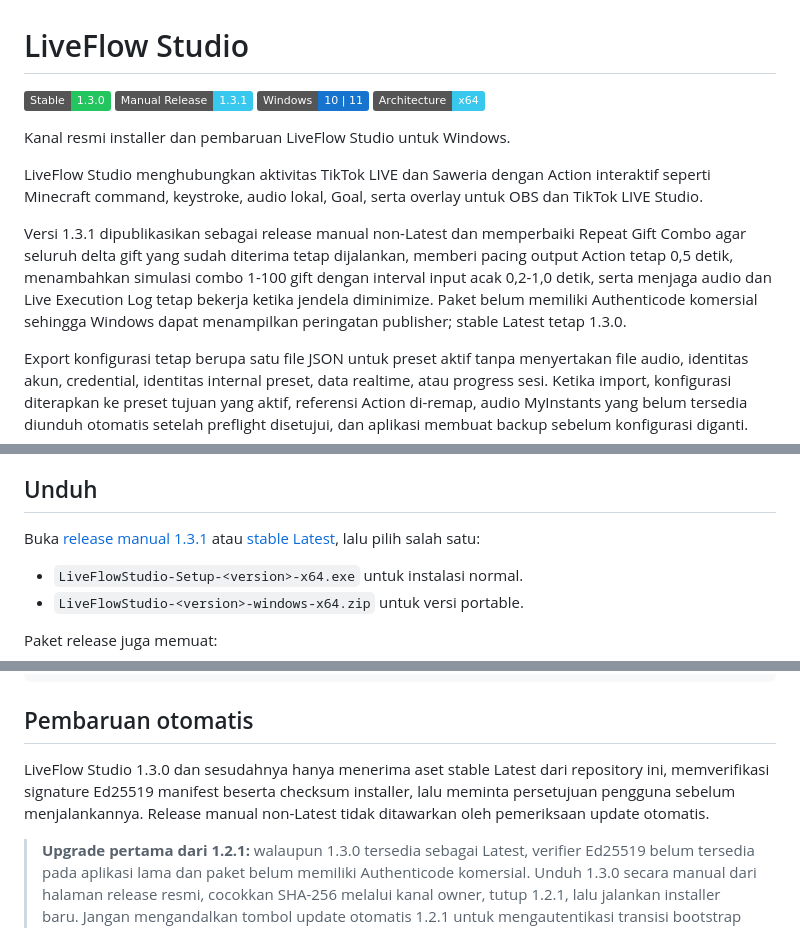
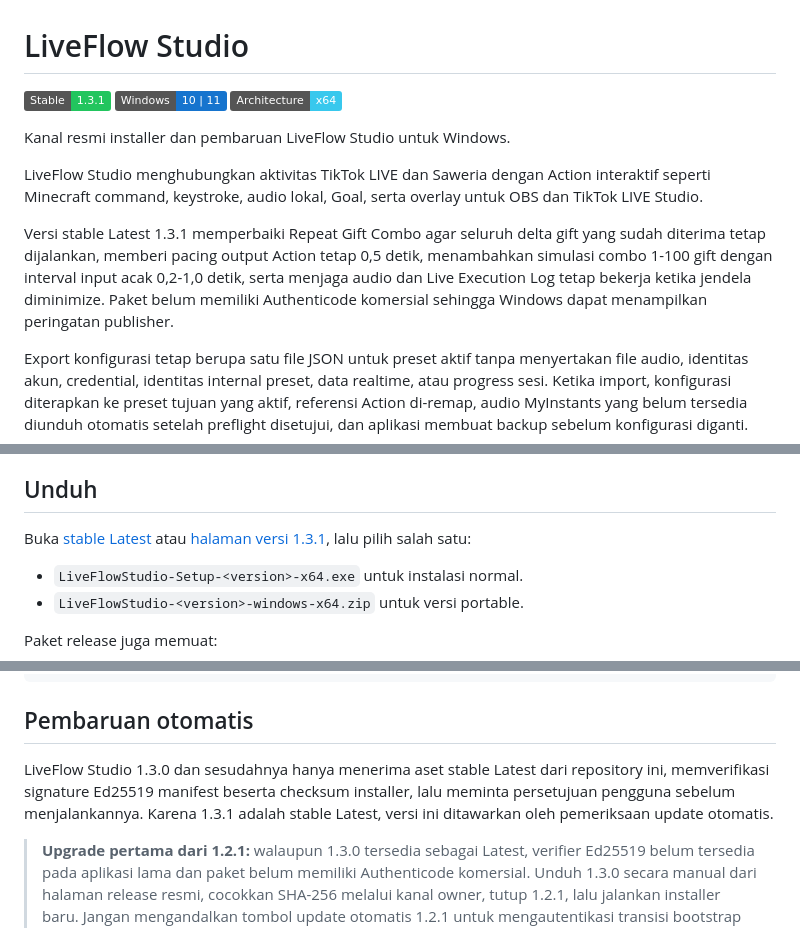
Before and after one commit to zufarrizal/LiveFlowStudio-Releases, a Markdown page: README.md, 3 parts joined by grey strips. Rendered like a GitHub page; badges without logos.

Commit message:
docs: mark 1.3.1 as stable latest

```diff
--- a/README.md
+++ b/README.md
@@ -1,7 +1,6 @@
 # LiveFlow Studio
 
-![Stable](https://img.shields.io/badge/Stable-1.3.0-22C55E)
-![Manual Release](https://img.shields.io/badge/Manual%20Release-1.3.1-38C8ED)
+![Stable](https://img.shields.io/badge/Stable-1.3.1-22C55E)
 ![Windows](https://img.shields.io/badge/Windows-10%20%7C%2011-1674CE?logo=windows11&logoColor=white)
 ![Architecture](https://img.shields.io/badge/Architecture-x64-38C8ED)
 
@@ -9,7 +8,7 @@ Kanal resmi installer dan pembaruan LiveFlow Studio untuk Windows.
 
 LiveFlow Studio menghubungkan aktivitas TikTok LIVE dan Saweria dengan Action interaktif seperti Minecraft command, keystroke, audio lokal, Goal, serta overlay untuk OBS dan TikTok LIVE Studio.
 
-Versi 1.3.1 dipublikasikan sebagai release manual non-Latest dan memperbaiki Repeat Gift Combo agar seluruh delta gift yang sudah diterima tetap dijalankan, memberi pacing output Action tetap 0,5 detik, menambahkan simulasi combo 1-100 gift dengan interval input acak 0,2-1,0 detik, serta menjaga audio dan Live Execution Log tetap bekerja ketika jendela diminimize. Paket belum memiliki Authenticode komersial sehingga Windows dapat menampilkan peringatan publisher; stable Latest tetap 1.3.0.
+Versi stable Latest 1.3.1 memperbaiki Repeat Gift Combo agar seluruh delta gift yang sudah diterima tetap dijalankan, memberi pacing output Action tetap 0,5 detik, menambahkan simulasi combo 1-100 gift dengan interval input acak 0,2-1,0 detik, serta menjaga audio dan Live Execution Log tetap bekerja ketika jendela diminimize. Paket belum memiliki Authenticode komersial sehingga Windows dapat menampilkan peringatan publisher.
 
 Export konfigurasi tetap berupa satu file JSON untuk preset aktif tanpa menyertakan file audio, identitas akun, credential, identitas internal preset, data realtime, atau progress sesi. Ketika import, konfigurasi diterapkan ke preset tujuan yang aktif, referensi Action di-remap, audio MyInstants yang belum tersedia diunduh otomatis setelah preflight disetujui, dan aplikasi membuat backup sebelum konfigurasi diganti.
 
@@ -31,7 +30,7 @@ Export konfigurasi tetap berupa satu file JSON untuk preset aktif tanpa menyerta
 
 ## Unduh
 
-Buka [release manual 1.3.1](https://github.com/zufarrizal/LiveFlowStudio-Releases/releases/tag/v1.3.1) atau [stable Latest](https://github.com/zufarrizal/LiveFlowStudio-Releases/releases/latest), lalu pilih salah satu:
+Buka [stable Latest](https://github.com/zufarrizal/LiveFlowStudio-Releases/releases/latest) atau [halaman versi 1.3.1](https://github.com/zufarrizal/LiveFlowStudio-Releases/releases/tag/v1.3.1), lalu pilih salah satu:
 
 - `LiveFlowStudio-Setup-<version>-x64.exe` untuk instalasi normal.
 - `LiveFlowStudio-<version>-windows-x64.zip` untuk versi portable.
@@ -64,7 +63,7 @@ Get-FileHash .\LiveFlowStudio-Setup-1.3.1-x64.exe -Algorithm SHA256
 
 ## Pembaruan otomatis
 
-LiveFlow Studio 1.3.0 dan sesudahnya hanya menerima aset stable Latest dari repository ini, memverifikasi signature Ed25519 manifest beserta checksum installer, lalu meminta persetujuan pengguna sebelum menjalankannya. Release manual non-Latest tidak ditawarkan oleh pemeriksaan update otomatis.
+LiveFlow Studio 1.3.0 dan sesudahnya hanya menerima aset stable Latest dari repository ini, memverifikasi signature Ed25519 manifest beserta checksum installer, lalu meminta persetujuan pengguna sebelum menjalankannya. Karena 1.3.1 adalah stable Latest, versi ini ditawarkan oleh pemeriksaan update otomatis.
 
 > **Upgrade pertama dari 1.2.1:** walaupun 1.3.0 tersedia sebagai Latest, verifier Ed25519 belum tersedia pada aplikasi lama dan paket belum memiliki Authenticode komersial. Unduh 1.3.0 secara manual dari halaman release resmi, cocokkan SHA-256 melalui kanal owner, tutup 1.2.1, lalu jalankan installer baru. Jangan mengandalkan tombol update otomatis 1.2.1 untuk mengautentikasi transisi bootstrap ini.
 
```
